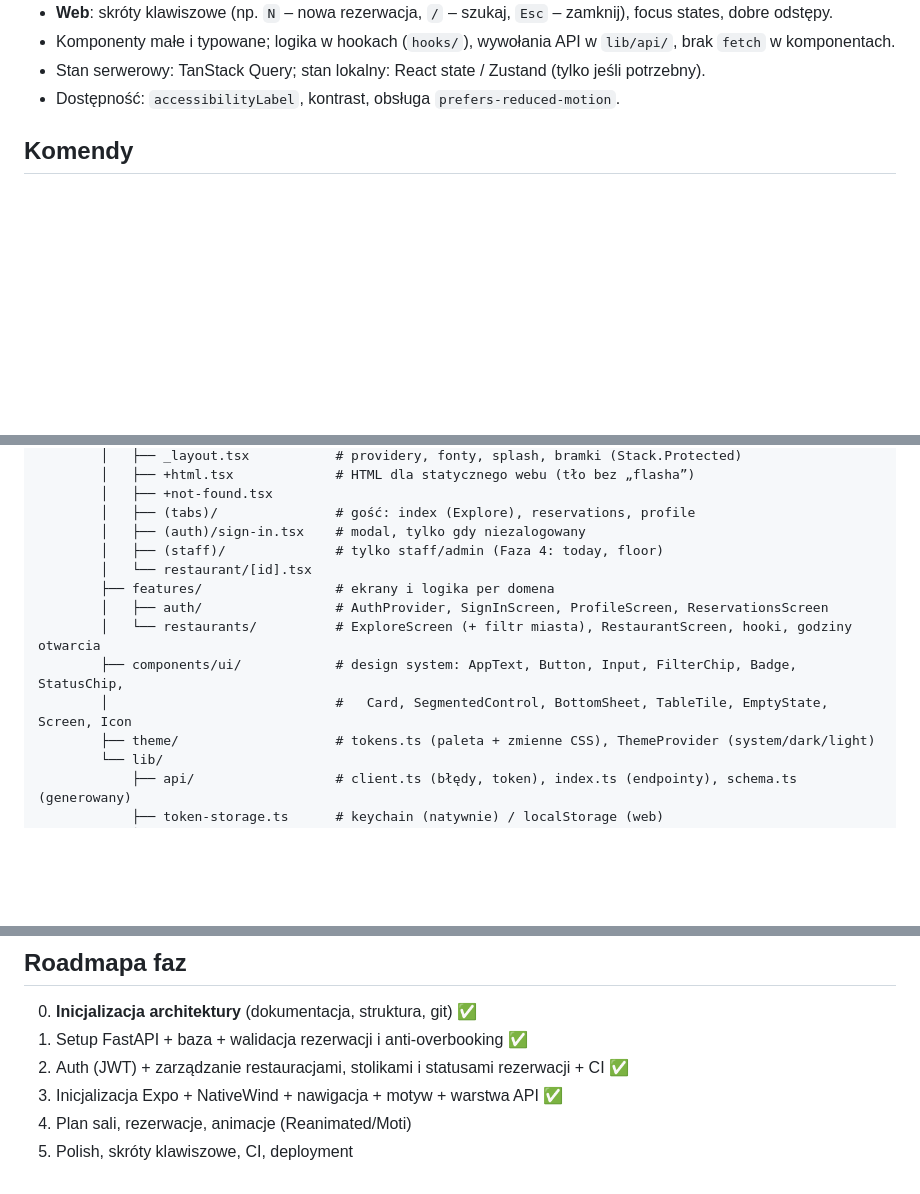
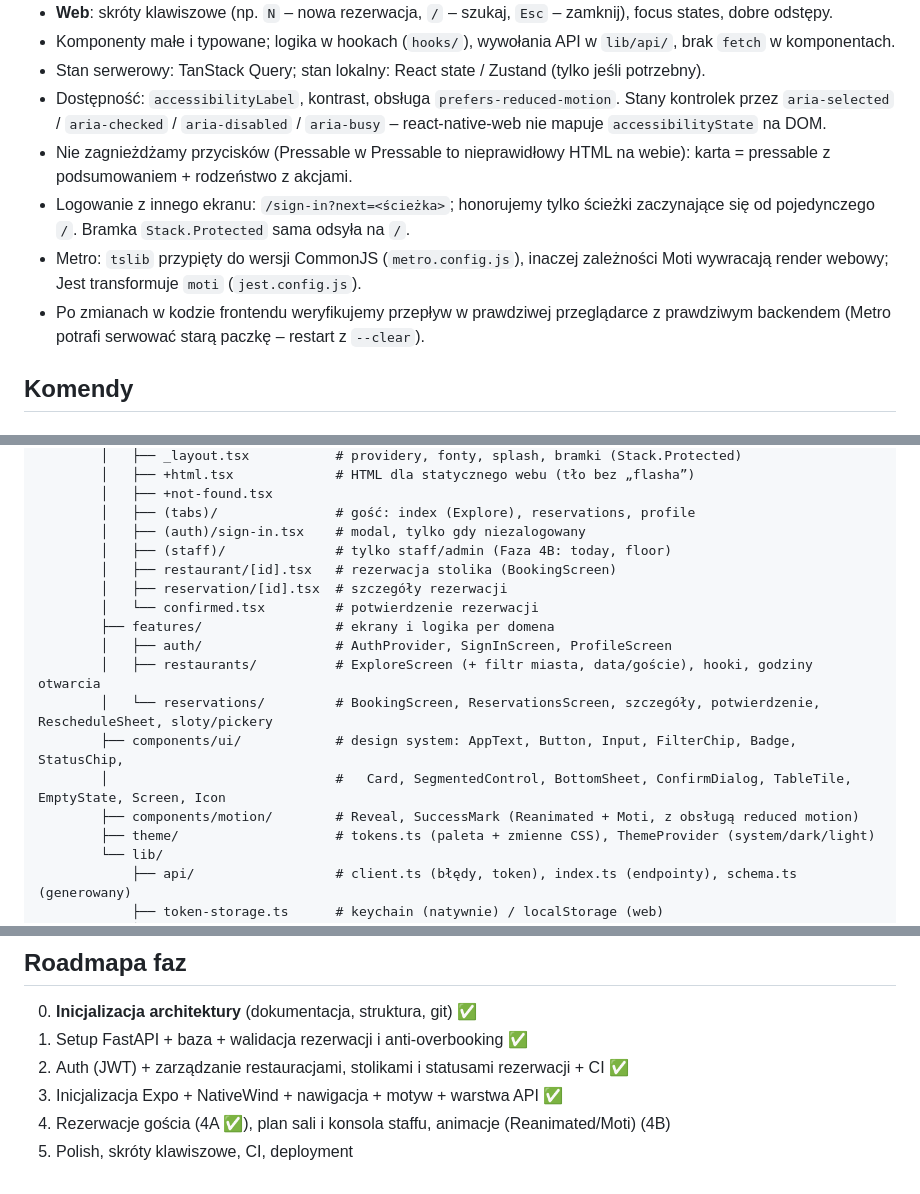
Before and after one commit to mkazmierski4/tableflow, a Markdown page: CLAUDE.md, 3 parts joined by grey strips. GitHub-like rendering; blank space fills up the shorter version.

```diff
--- a/CLAUDE.md
+++ b/CLAUDE.md
@@ -50,6 +50,11 @@ Projekt portfolio publikowany na GitHub – jakość kodu, historia commitów i
 - Komponenty małe i typowane; logika w hookach (`hooks/`), wywołania API w `lib/api/`, brak `fetch` w komponentach.
 - Stan serwerowy: TanStack Query; stan lokalny: React state / Zustand (tylko jeśli potrzebny).
 - Dostępność: `accessibilityLabel`, kontrast, obsługa `prefers-reduced-motion`.
+  Stany kontrolek przez `aria-selected` / `aria-checked` / `aria-disabled` / `aria-busy` – react-native-web nie mapuje `accessibilityState` na DOM.
+- Nie zagnieżdżamy przycisków (Pressable w Pressable to nieprawidłowy HTML na webie): karta = pressable z podsumowaniem + rodzeństwo z akcjami.
+- Logowanie z innego ekranu: `/sign-in?next=<ścieżka>`; honorujemy tylko ścieżki zaczynające się od pojedynczego `/`. Bramka `Stack.Protected` sama odsyła na `/`.
+- Metro: `tslib` przypięty do wersji CommonJS (`metro.config.js`), inaczej zależności Moti wywracają render webowy; Jest transformuje `moti` (`jest.config.js`).
+- Po zmianach w kodzie frontendu weryfikujemy przepływ w prawdziwej przeglądarce z prawdziwym backendem (Metro potrafi serwować starą paczkę – restart z `--clear`).
 
 ## Komendy
 
@@ -186,13 +191,17 @@ tableflow/
         │   ├── +not-found.tsx
         │   ├── (tabs)/               # gość: index (Explore), reservations, profile
         │   ├── (auth)/sign-in.tsx    # modal, tylko gdy niezalogowany
-        │   ├── (staff)/              # tylko staff/admin (Faza 4: today, floor)
-        │   └── restaurant/[id].tsx
+        │   ├── (staff)/              # tylko staff/admin (Faza 4B: today, floor)
+        │   ├── restaurant/[id].tsx   # rezerwacja stolika (BookingScreen)
+        │   ├── reservation/[id].tsx  # szczegóły rezerwacji
+        │   └── confirmed.tsx         # potwierdzenie rezerwacji
         ├── features/                 # ekrany i logika per domena
-        │   ├── auth/                 # AuthProvider, SignInScreen, ProfileScreen, ReservationsScreen
-        │   └── restaurants/          # ExploreScreen (+ filtr miasta), RestaurantScreen, hooki, godziny otwarcia
+        │   ├── auth/                 # AuthProvider, SignInScreen, ProfileScreen
+        │   ├── restaurants/          # ExploreScreen (+ filtr miasta, data/goście), hooki, godziny otwarcia
+        │   └── reservations/         # BookingScreen, ReservationsScreen, szczegóły, potwierdzenie, RescheduleSheet, sloty/pickery
         ├── components/ui/            # design system: AppText, Button, Input, FilterChip, Badge, StatusChip,
-        │                             #   Card, SegmentedControl, BottomSheet, TableTile, EmptyState, Screen, Icon
+        │                             #   Card, SegmentedControl, BottomSheet, ConfirmDialog, TableTile, EmptyState, Screen, Icon
+        ├── components/motion/        # Reveal, SuccessMark (Reanimated + Moti, z obsługą reduced motion)
         ├── theme/                    # tokens.ts (paleta + zmienne CSS), ThemeProvider (system/dark/light)
         └── lib/
             ├── api/                  # client.ts (błędy, token), index.ts (endpointy), schema.ts (generowany)
@@ -208,5 +217,5 @@ tableflow/
 1. Setup FastAPI + baza + walidacja rezerwacji i anti-overbooking ✅
 2. Auth (JWT) + zarządzanie restauracjami, stolikami i statusami rezerwacji + CI ✅
 3. Inicjalizacja Expo + NativeWind + nawigacja + motyw + warstwa API ✅
-4. Plan sali, rezerwacje, animacje (Reanimated/Moti)
+4. Rezerwacje gościa (4A ✅), plan sali i konsola staffu, animacje (Reanimated/Moti) (4B)
 5. Polish, skróty klawiszowe, CI, deployment
```
Also changed, not shown: README.md (+2 -2 lines), frontend/README.md (+16 -8 lines).
